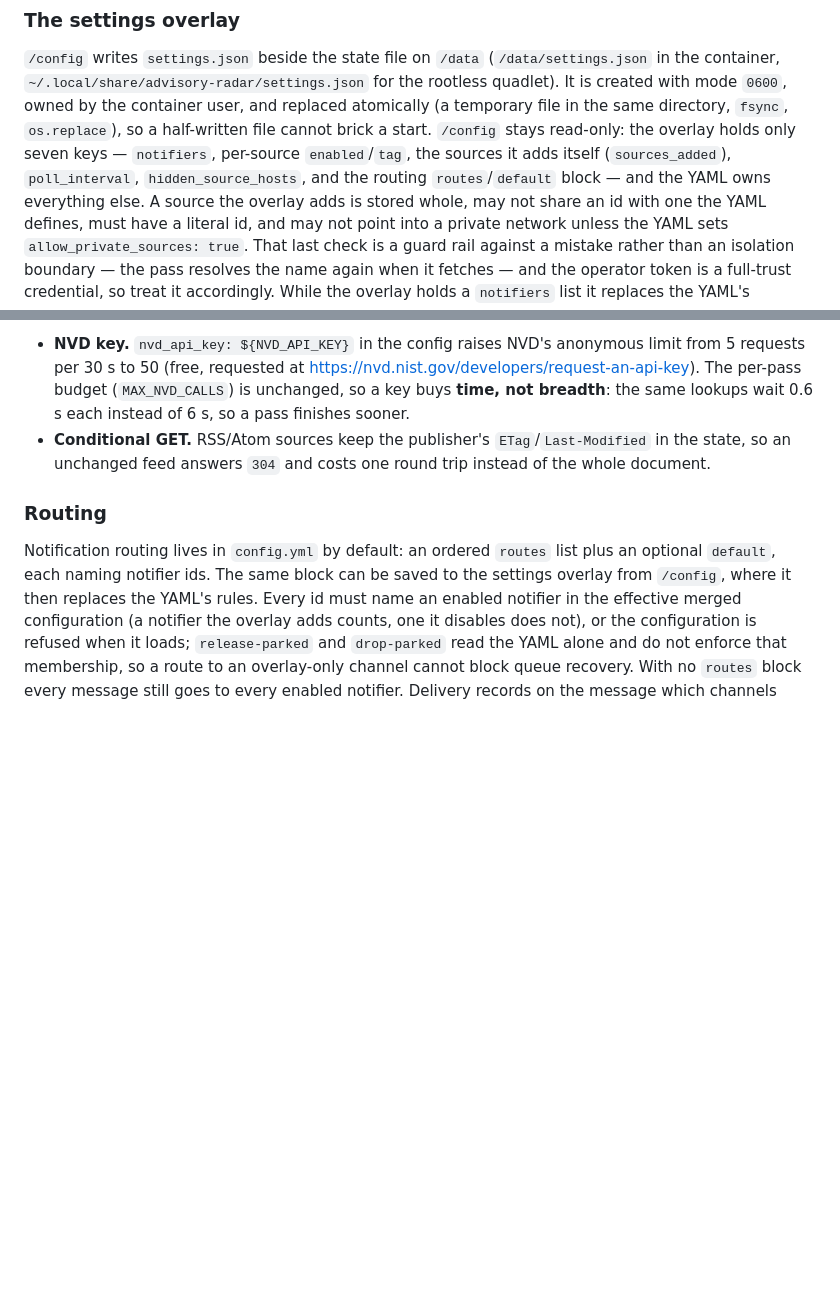
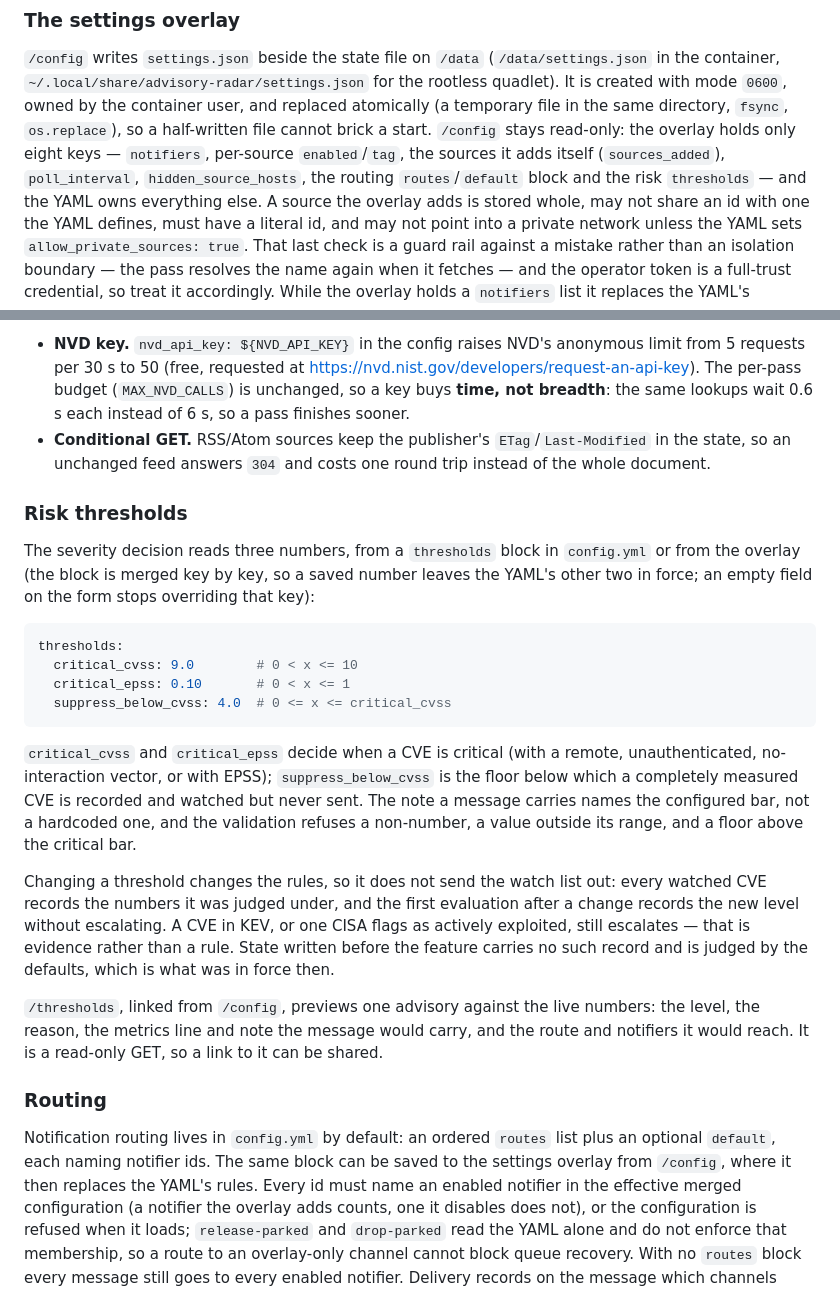
Before and after one commit to mikomiel/advisory-radar, a Markdown page: docs/deployment.md, 2 parts joined by grey strips. GitHub-like rendering; blank space fills up the shorter version.

````diff
--- a/docs/deployment.md
+++ b/docs/deployment.md
@@ -115,9 +115,9 @@ in the container, `~/.local/share/advisory-radar/settings.json` for the rootless
 quadlet). It is created with mode `0600`, owned by the container user, and replaced
 atomically (a temporary file in the same directory, `fsync`, `os.replace`), so a
 half-written file cannot brick a start. `/config` stays read-only: the overlay holds
-only seven keys — `notifiers`, per-source `enabled`/`tag`, the sources it adds itself
-(`sources_added`), `poll_interval`, `hidden_source_hosts`, and the routing `routes`/`default`
-block — and the YAML owns everything else. A source the overlay adds is stored whole, may not
+only eight keys — `notifiers`, per-source `enabled`/`tag`, the sources it adds itself
+(`sources_added`), `poll_interval`, `hidden_source_hosts`, the routing `routes`/`default`
+block and the risk `thresholds` — and the YAML owns everything else. A source the overlay adds is stored whole, may not
 share an id with one the YAML defines, must have a literal id, and may not point into a private
 network unless the YAML sets `allow_private_sources: true`. That last check is a guard rail
 against a mistake rather than an isolation boundary — the pass resolves the name again when it
@@ -158,6 +158,35 @@ Two upstreams reward configuration rather than credentials:
   each instead of 6 s, so a pass finishes sooner.
 - **Conditional GET.** RSS/Atom sources keep the publisher's `ETag`/`Last-Modified` in the state, so an
   unchanged feed answers `304` and costs one round trip instead of the whole document.
+
+### Risk thresholds
+
+The severity decision reads three numbers, from a `thresholds` block in `config.yml` or from
+the overlay (the block is merged key by key, so a saved number leaves the YAML's other two in
+force; an empty field on the form stops overriding that key):
+
+```yaml
+thresholds:
+  critical_cvss: 9.0        # 0 < x <= 10
+  critical_epss: 0.10       # 0 < x <= 1
+  suppress_below_cvss: 4.0  # 0 <= x <= critical_cvss
+```
+
+`critical_cvss` and `critical_epss` decide when a CVE is critical (with a remote,
+unauthenticated, no-interaction vector, or with EPSS); `suppress_below_cvss` is the floor
+below which a completely measured CVE is recorded and watched but never sent. The note a
+message carries names the configured bar, not a hardcoded one, and the validation refuses a
+non-number, a value outside its range, and a floor above the critical bar.
+
+Changing a threshold changes the rules, so it does not send the watch list out: every
+watched CVE records the numbers it was judged under, and the first evaluation after a change
+records the new level without escalating. A CVE in KEV, or one CISA flags as actively
+exploited, still escalates — that is evidence rather than a rule. State written before the
+feature carries no such record and is judged by the defaults, which is what was in force then.
+
+`/thresholds`, linked from `/config`, previews one advisory against the live numbers: the
+level, the reason, the metrics line and note the message would carry, and the route and
+notifiers it would reach. It is a read-only GET, so a link to it can be shared.
 
 ### Routing
 
````
Also changed, not shown: CHANGELOG.md (+22 -0 lines), README.md (+38 -4 lines), docs/screenshots/config.png, 1 other file.
